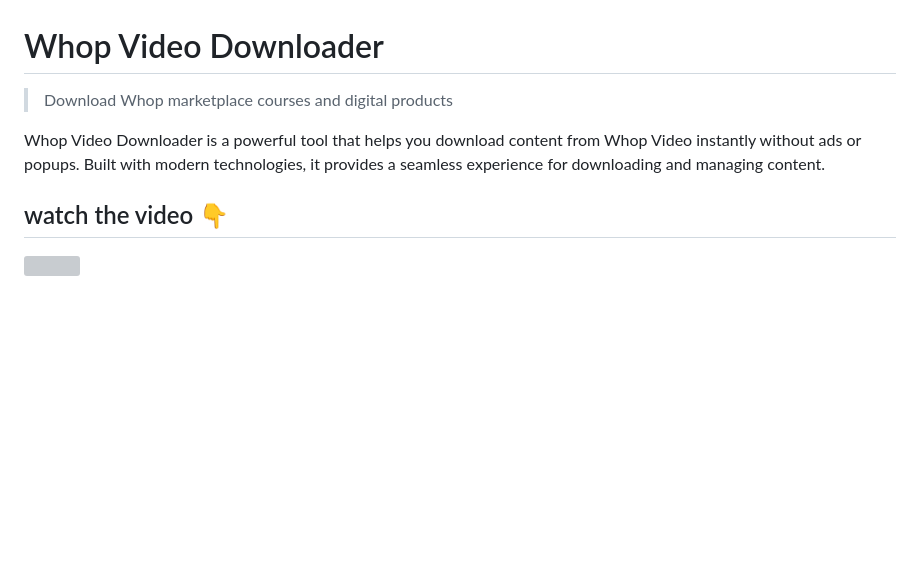
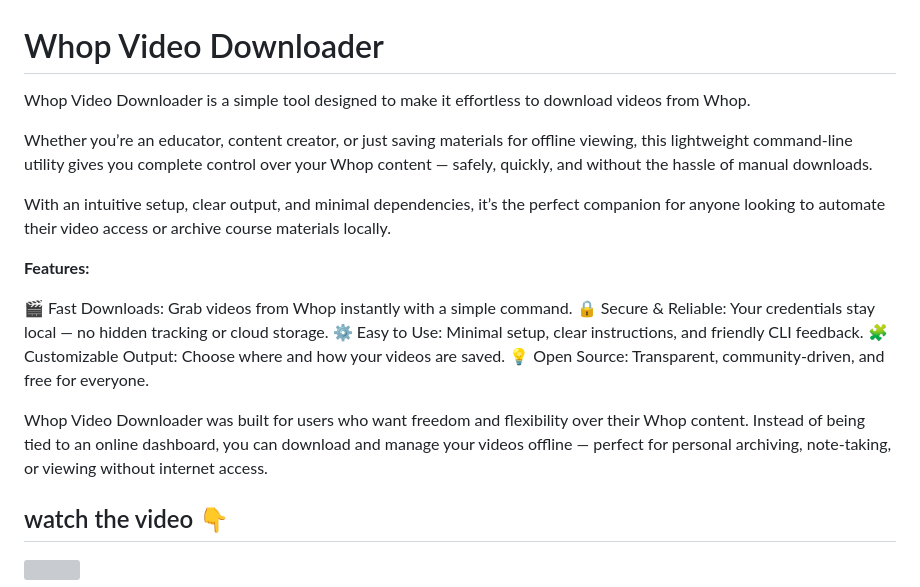
Before and after one commit to serpapps/whop-video-downloader, a Markdown page: README.md, the part around the change. Drawn GitHub-style; blank space fills up the shorter version; grey boxes are pictures that could not be loaded.

```diff
--- a/README.md
+++ b/README.md
@@ -1,8 +1,21 @@
 # Whop Video Downloader
 
-> Download Whop marketplace courses and digital products
-
-Whop Video Downloader is a powerful tool that helps you download content from Whop Video instantly without ads or popups. Built with modern technologies, it provides a seamless experience for downloading and managing content.
+
+Whop Video Downloader is a simple tool designed to make it effortless to download videos from Whop.
+
+Whether you’re an educator, content creator, or just saving materials for offline viewing, this lightweight command-line utility gives you complete control over your Whop content — safely, quickly, and without the hassle of manual downloads.
+
+With an intuitive setup, clear output, and minimal dependencies, it’s the perfect companion for anyone looking to automate their video access or archive course materials locally.
+
+**Features:**
+
+🎬 Fast Downloads: Grab videos from Whop instantly with a simple command.
+🔒 Secure & Reliable: Your credentials stay local — no hidden tracking or cloud storage.
+⚙️ Easy to Use: Minimal setup, clear instructions, and friendly CLI feedback.
+🧩 Customizable Output: Choose where and how your videos are saved.
+💡 Open Source: Transparent, community-driven, and free for everyone.
+
+Whop Video Downloader was built for users who want freedom and flexibility over their Whop content. Instead of being tied to an online dashboard, you can download and manage your videos offline — perfect for personal archiving, note-taking, or viewing without internet access.
 
 ## watch the video 👇
 
```
